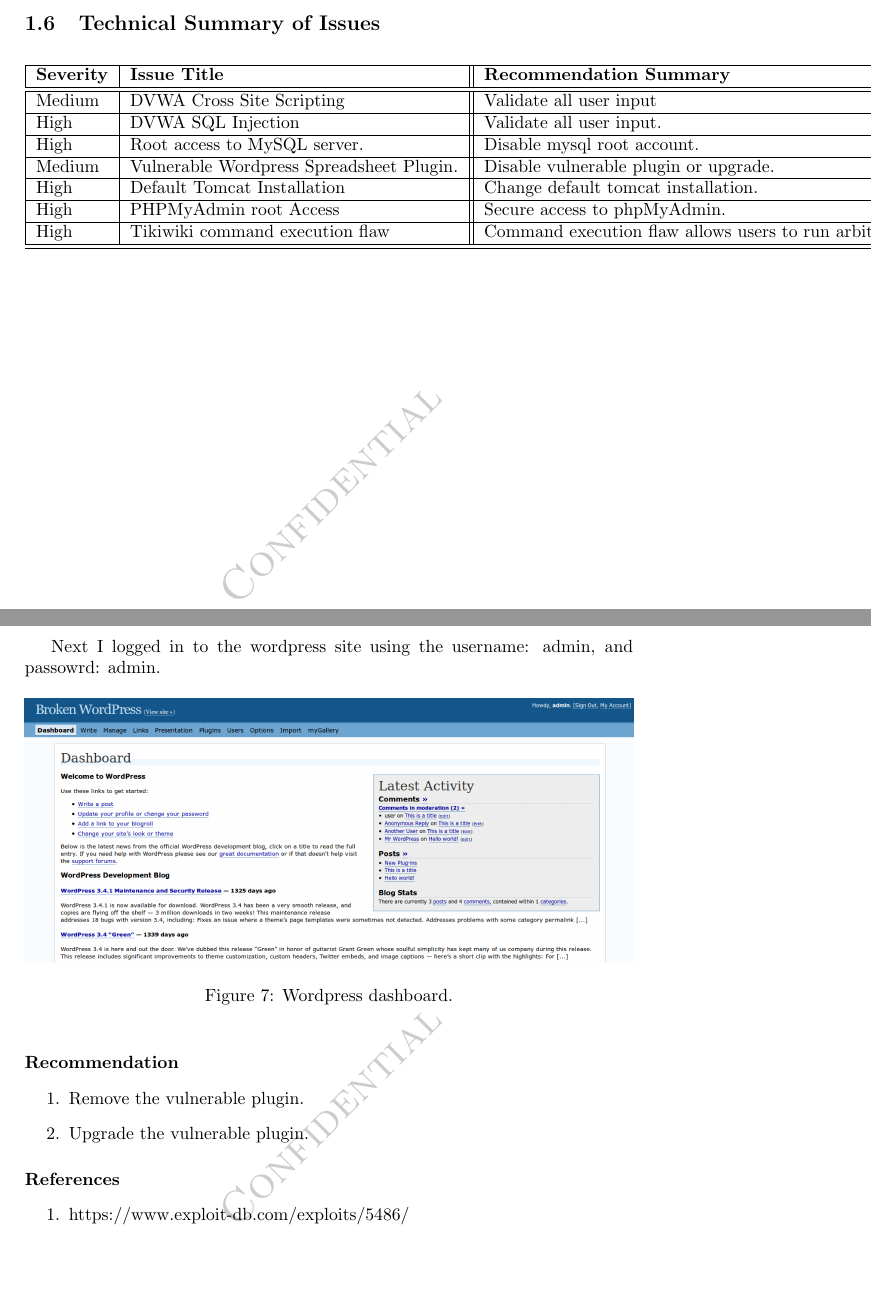
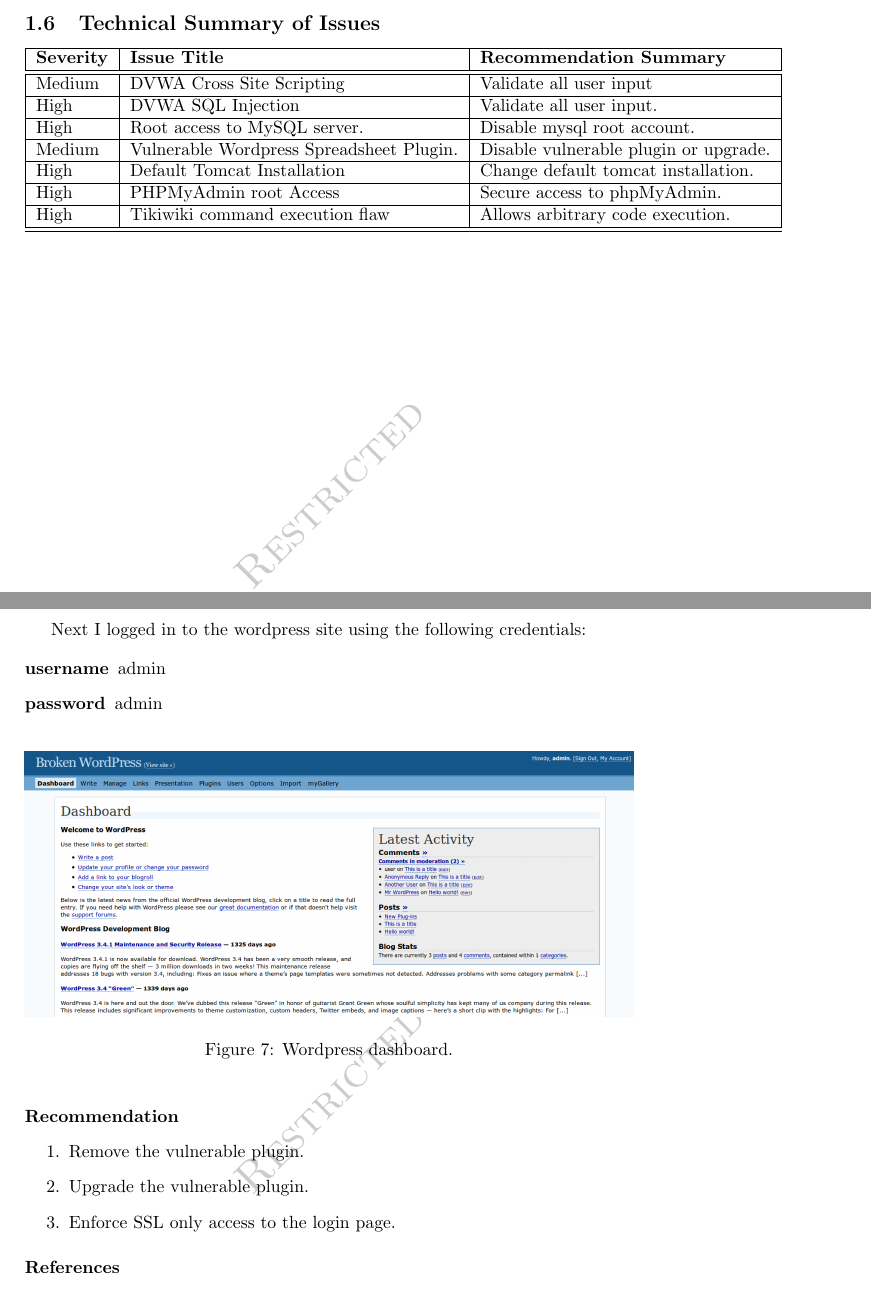
Before and after one commit to mokhan/cpnt-230, a LaTeX document (report/template.tex): two parts of pages 5 and 16 of 38, joined at a grey line, cut so that both start at the same text, the shorter picture padded with empty space. Compiled offline with pdfLaTeX.

Commit message:
final touches on report.

```diff
--- a/report/template.tex
+++ b/report/template.tex
@@ -11,7 +11,9 @@
 \usepackage{csvsimple}
 \usepackage{draftwatermark}
 
-\SetWatermarkText{\textsc{Confidential}}
+\SetWatermarkText{\textsc{Restricted}}
+
+\usetikzlibrary{graphs,quotes}
 
 \lstset{
   numbers=left,
@@ -127,8 +129,7 @@
 
 \subsection{Technical Summary of Issues}
 
-\begin{center}
-  \begin{tabular}{| l | l | | l |}
+\begin{tabular}{| l | l | l |}
   \hline
   \textbf{Severity} & \textbf{Issue Title} & \textbf{Recommendation Summary} \\ \hline \hline
   Medium & DVWA Cross Site Scripting & Validate all user input \\ \hline
@@ -137,10 +138,9 @@
   Medium & Vulnerable Wordpress Spreadsheet Plugin. & Disable vulnerable plugin or upgrade. \\ \hline
   High & Default Tomcat Installation & Change default tomcat installation. \\ \hline
   High & PHPMyAdmin root Access & Secure access to phpMyAdmin. \\ \hline
-    High & Tikiwiki command execution flaw & Command execution flaw allows users to run arbitrary code within the target host. \\ \hline
+  High & Tikiwiki command execution flaw & Allows arbitrary code execution. \\ \hline
   \hline
 \end{tabular}
-\end{center}
 
 \newpage
 \section{DVWA Cross Site Scripting}
@@ -493,7 +496,12 @@
 \end{figure}
 
 \newpage
-Next I logged in to the wordpress site using the username: admin, and passowrd: admin.
+Next I logged in to the wordpress site using the following credentials:
+
+\begin{description}
+  \item[username] admin
+  \item[password] admin
+\end{description}
 
 \begin{figure}[h!]
 	\includegraphics[width=\linewidth]{images/wp-logged-in.png}
@@ -506,6 +514,7 @@
 \begin{enumerate}
   \item Remove the vulnerable plugin.
   \item Upgrade the vulnerable plugin.
+  \item Enforce SSL only access to the login page.
 \end{enumerate}
 
 \paragraph{References}
```
Also changed, not shown: report/hosts.csv (+0 -1 lines), report/template.tex (9 more changed lines). Lines whose indentation alone changed are shown as unchanged.
